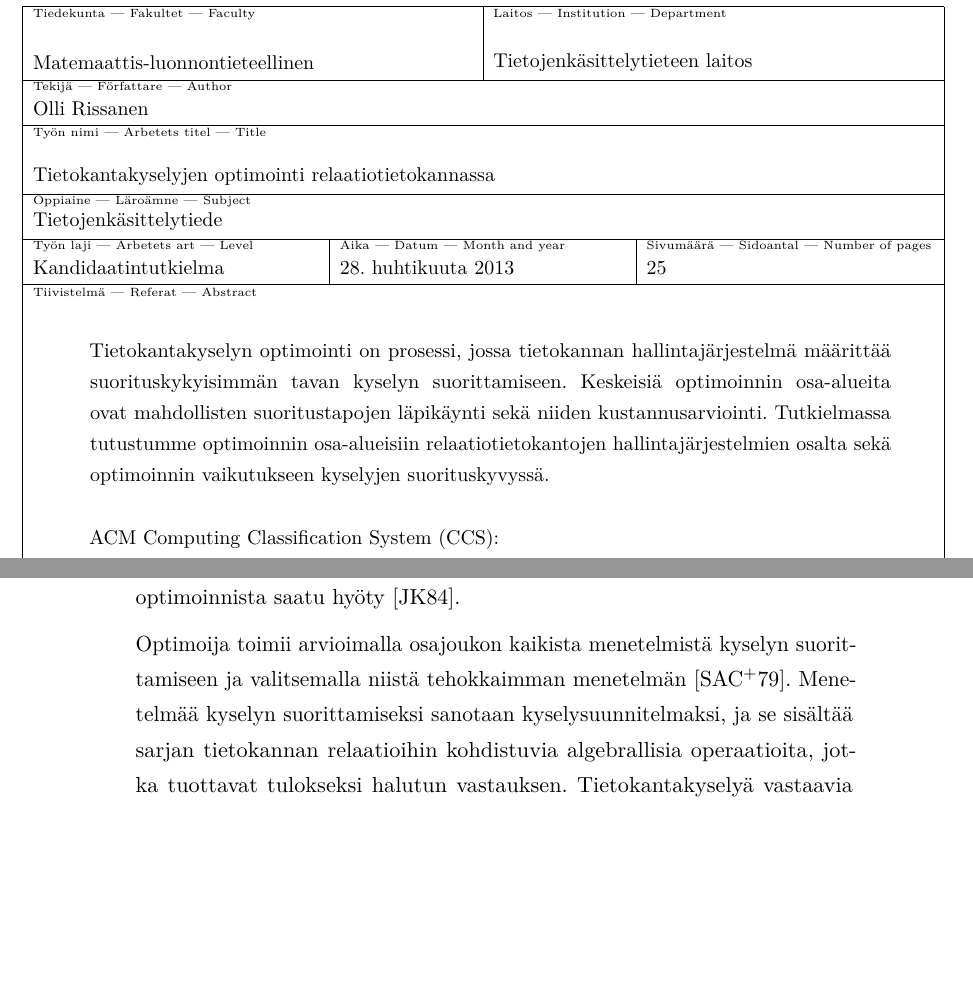
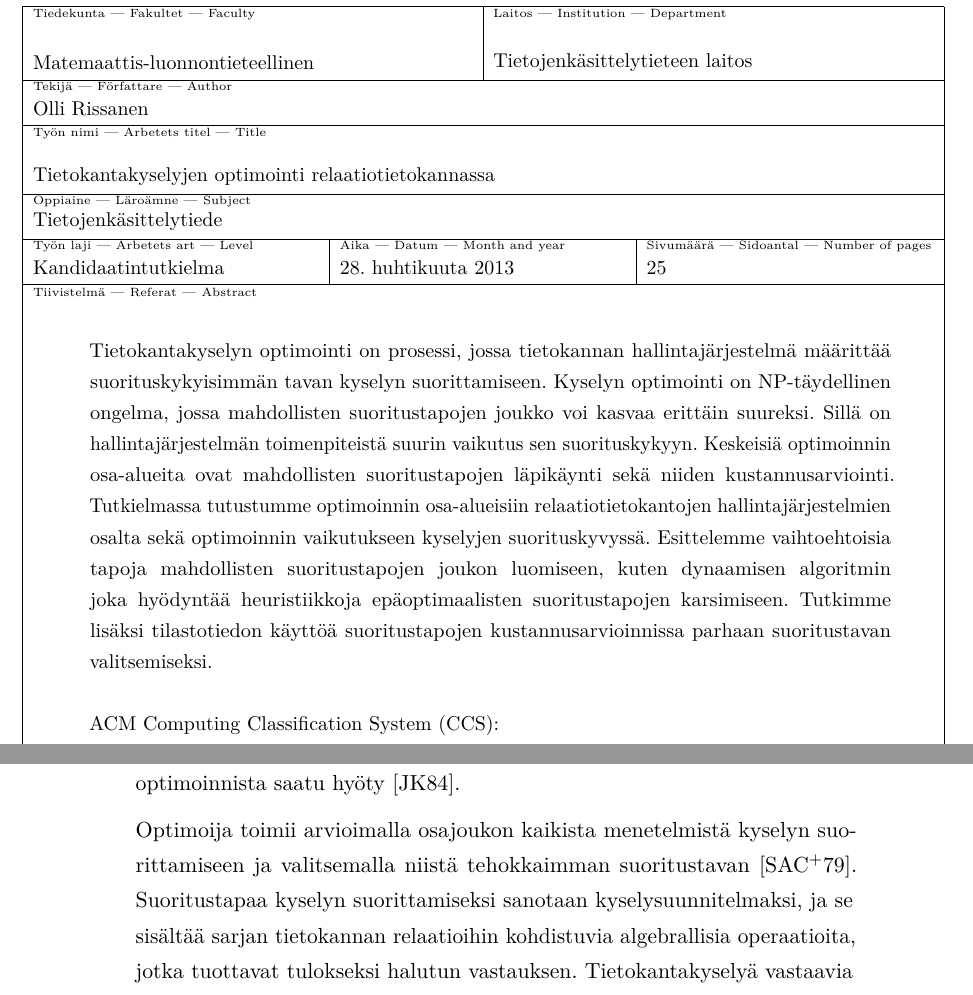
Before and after one commit to Noemj/bsc_thesis, a LaTeX document (template-fi.tex): two parts of pages 2 and 4 of 26, joined at a grey line, cut so that both start at the same text, the shorter picture padded with empty space. Compiled offline with pdfLaTeX.

Commit message:
Added content to abstract

```diff
--- a/template-fi.tex
+++ b/template-fi.tex
@@ -79,7 +79,7 @@
 \author{Olli Rissanen}
 \date{\today}
 \level{Kandidaatintutkielma}
-\abstract{Tietokantakyselyn optimointi on prosessi, jossa tietokannan hallintajärjestelmä määrittää suorituskykyisimmän tavan kyselyn suorittamiseen. Keskeisiä optimoinnin osa-alueita ovat mahdollisten suoritustapojen läpikäynti sekä niiden kustannusarviointi. Tutkielmassa tutustumme optimoinnin osa-alueisiin relaatiotietokantojen hallintajärjestelmien osalta sekä optimoinnin vaikutukseen kyselyjen suorituskyvyssä. \\\newline ACM Computing Classification System (CCS): \newline \textbf{Information systems $\rightarrow$ Query optimization} \newline \textbf{Theory of computation $\rightarrow$ Database query processing and optimization (theory)}}
+\abstract{Tietokantakyselyn optimointi on prosessi, jossa tietokannan hallintajärjestelmä määrittää suorituskykyisimmän tavan kyselyn suorittamiseen. Kyselyn optimointi on NP-täydellinen ongelma, jossa mahdollisten suoritustapojen joukko voi kasvaa erittäin suureksi. Sillä on hallintajärjestelmän toimenpiteistä suurin vaikutus sen suorituskykyyn. Keskeisiä optimoinnin osa-alueita ovat mahdollisten suoritustapojen läpikäynti sekä niiden kustannusarviointi. Tutkielmassa tutustumme optimoinnin osa-alueisiin relaatiotietokantojen hallintajärjestelmien osalta sekä optimoinnin vaikutukseen kyselyjen suorituskyvyssä. Esittelemme vaihtoehtoisia tapoja mahdollisten suoritustapojen joukon luomiseen, kuten dynaamisen algoritmin joka hyödyntää heuristiikkoja epäoptimaalisten suoritustapojen karsimiseen. Tutkimme lisäksi tilastotiedon käyttöä suoritustapojen kustannusarvioinnissa parhaan suoritustavan valitsemiseksi. \\\newline ACM Computing Classification System (CCS): \newline \textbf{Information systems $\rightarrow$ Query optimization} \newline \textbf{Theory of computation $\rightarrow$ Database query processing and optimization (theory)}}
 
 % The following can be used to specify keywords and classification of the paper:
 
@@ -117,7 +117,7 @@ Tietokannan suorituskyky on tärkeää koko järjestelmän suorituskyvyn osalta,
 
 Tietokantaa käytetään tietokannan hallintajärjestelmällä, joka on kokoelma ohjelmia tiedon tallentamiseen, muokkaamiseen, analysoimiseen ja keräämiseen tietokannasta. Hallintajärjestelmää käytetään kyselykielellä, joista esimerkiksi SQL \cite{5391051} on suunniteltu relaatiotietokantojen hallintajärjestelmille. Hallintajärjestelmän vastuulla on kyselyn muuttaminen tietokannan ymmärtämään muotoon säilyttäen kyselyn alkuperäinen tarkoitus. Kyselyn optimointi on toteutettu automaattisena toimenpiteenä hallintojärjestelmän sisältämässä kyselyn optimoijassa, ja kaikista hallintajärjestelmän komponenteista optimoijalla on suurin merkitys tietokannan suorituskykyyn \cite{mor2012}. Jokainen optimoija on osittain erilainen kokonaisuus komponentteja, jotka kuitenkin pohjautuvat samoihin yleisiin malleihin. Kyselyn optimoijan tavoitteena on minimoida itse optimointiin käytetty aika ja maksimoida optimoinnista saatu hyöty \cite{jarke1984}.
 
-Optimoija toimii arvioimalla osajoukon kaikista menetelmistä kyselyn suorittamiseen ja valitsemalla niistä tehokkaimman menetelmän \cite{selinger1979access}. Menetelmää kyselyn suorittamiseksi sanotaan kyselysuunnitelmaksi, ja se sisältää sarjan tietokannan relaatioihin kohdistuvia algebrallisia operaatioita, jotka tuottavat tulokseksi halutun vastauksen. Tietokantakyselyä vastaavia kyselysuunnitelmia on useita, sillä kysely voidaan usein esittää monena algebrallisesti toisiaan vastaavana esityksenä \cite{jarke1984}. Algebrallista operaatiota kohden voi myös löytyä useita toteutuksia, kuten join-operaatiota toteuttavat merge join, hash join ja nested loop join. Kyselysuunnitelma sisältää operaatioiden lisäksi tiedon ne toteuttavista algoritmeista. Saman kyselyn sisältämät mahdolliset kyselysuunnitelmat voivat olla suorituskyvyltään jopa eri suuruusluokassa \cite{ioannidis1996query, oracle2013refman}.
+Optimoija toimii arvioimalla osajoukon kaikista menetelmistä kyselyn suorittamiseen ja valitsemalla niistä tehokkaimman suoritustavan \cite{selinger1979access}. Suoritustapaa kyselyn suorittamiseksi sanotaan kyselysuunnitelmaksi, ja se sisältää sarjan tietokannan relaatioihin kohdistuvia algebrallisia operaatioita, jotka tuottavat tulokseksi halutun vastauksen. Tietokantakyselyä vastaavia kyselysuunnitelmia on useita, sillä kysely voidaan usein esittää monena algebrallisesti toisiaan vastaavana esityksenä \cite{jarke1984}. Algebrallista operaatiota kohden voi myös löytyä useita toteutuksia, kuten join-operaatiota toteuttavat merge join, hash join ja nested loop join. Kyselysuunnitelma sisältää operaatioiden lisäksi tiedon ne toteuttavista algoritmeista. Saman kyselyn sisältämät mahdolliset kyselysuunnitelmat voivat olla suorituskyvyltään jopa eri suuruusluokassa \cite{ioannidis1996query, oracle2013refman}.
 %Ongelma
 
 %Pohjan nykyaikaisille kyselyn optimoijille loi System R-hallintajärjestelmän \cite{astrahan1976system} sisältämä optimoija, jonka esittelivät Selinger et al. vuoden 1979 artikkelissaan \cite{selinger1979access}. System R oli ensimmäinen relaatiomalliin \cite{codd1970relational} perustuva hallintajärjestelmä, ja moni nykyinen %hallintajärjestelmä pohjautuu osittain System R:ään.
```
Also changed, not shown: template-fi.pdf.
